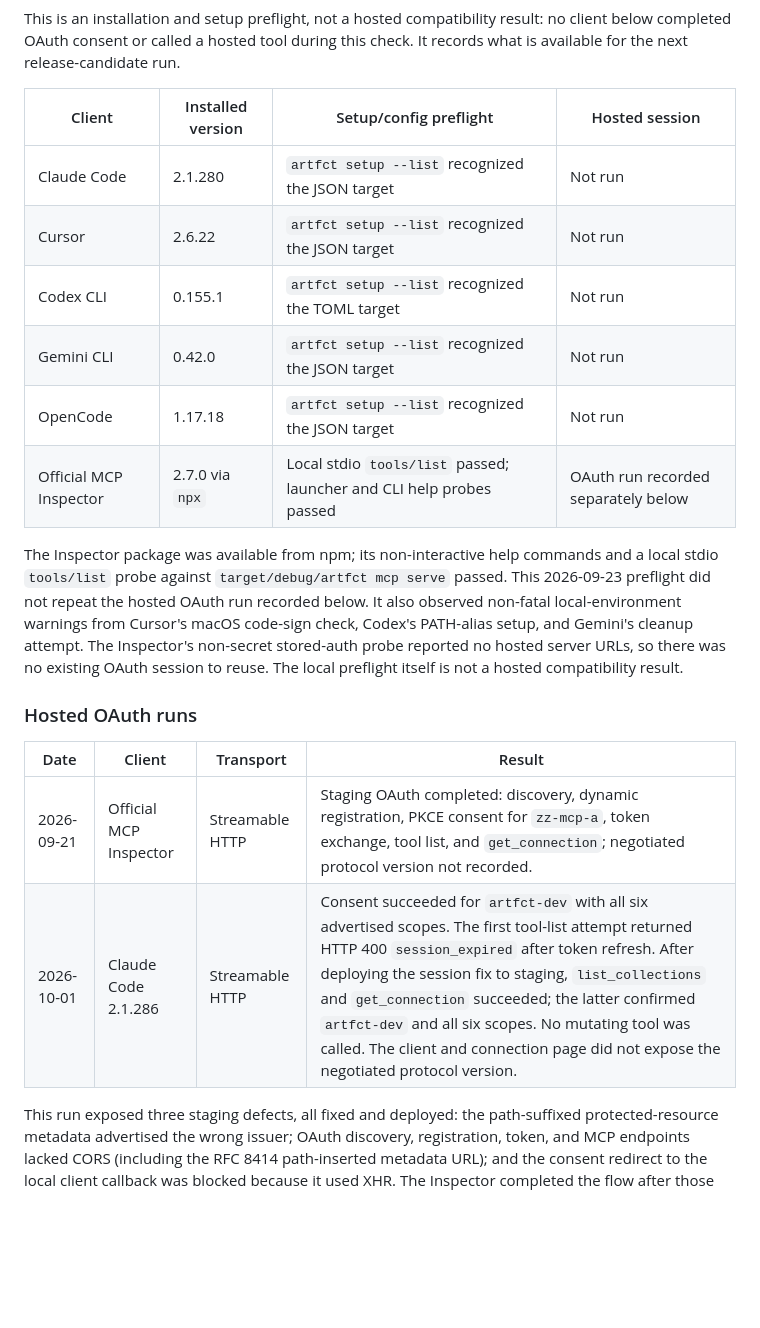
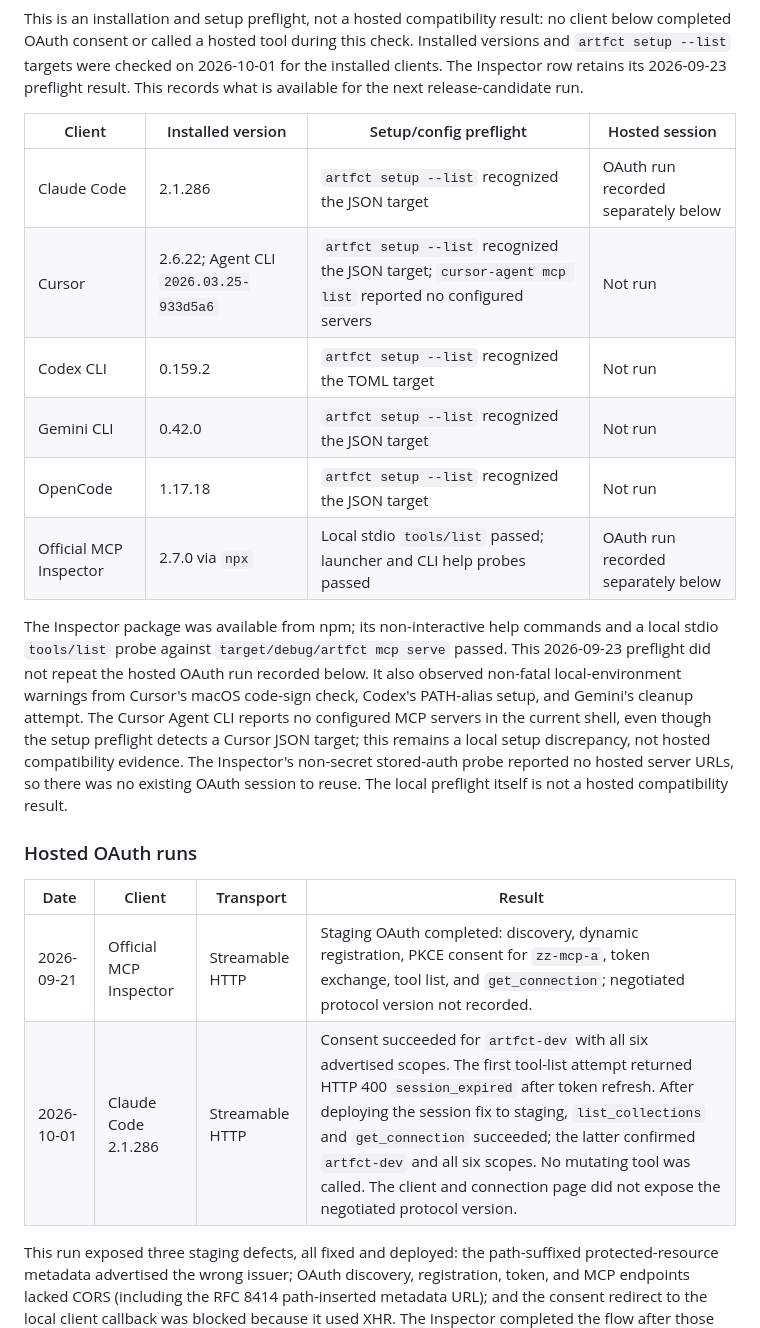
Before and after one commit to rubybear-lgtm/artfct, a Markdown page: docs/mcp-cli-runbook.md, the part around one of its changes. Drawn GitHub-style; blank space fills up the shorter version.

Commit message:
Docs: refresh MCP client preflight inventory

```diff
--- a/docs/mcp-cli-runbook.md
+++ b/docs/mcp-cli-runbook.md
@@ -493,32 +493,38 @@ stays a source of truth rather than a claim.
 
 This is an installation and setup preflight, not a hosted compatibility result:
 no client below completed OAuth consent or called a hosted tool during this
-check. It records what is available for the next release-candidate run.
+check. Installed versions and `artfct setup --list` targets were checked on
+2026-10-01 for the installed clients. The Inspector row retains its
+2026-09-23 preflight result. This records what is available for the next
+release-candidate run.
 
-| Client                 | Installed version | Setup/config preflight                                               | Hosted session       |
-| ---------------------- | ----------------- | -------------------------------------------------------------------- | -------------------- |
-| Claude Code            | 2.1.280           | `artfct setup --list` recognized the JSON target                     | Not run              |
-| Cursor                 | 2.6.22            | `artfct setup --list` recognized the JSON target                     | Not run              |
-| Codex CLI              | 0.155.1           | `artfct setup --list` recognized the TOML target                     | Not run              |
-| Gemini CLI             | 0.42.0            | `artfct setup --list` recognized the JSON target                     | Not run              |
-| OpenCode               | 1.17.18           | `artfct setup --list` recognized the JSON target                     | Not run              |
-| Official MCP Inspector | 2.7.0 via `npx`   | Local stdio `tools/list` passed; launcher and CLI help probes passed | OAuth run recorded separately below |
+| Client                 | Installed version                      | Setup/config preflight                                                                                   | Hosted session                      |
+| ---------------------- | -------------------------------------- | -------------------------------------------------------------------------------------------------------- | ----------------------------------- |
+| Claude Code            | 2.1.286                                | `artfct setup --list` recognized the JSON target                                                         | OAuth run recorded separately below |
+| Cursor                 | 2.6.22; Agent CLI `2026.03.25-933d5a6` | `artfct setup --list` recognized the JSON target; `cursor-agent mcp list` reported no configured servers | Not run                             |
+| Codex CLI              | 0.159.2                                | `artfct setup --list` recognized the TOML target                                                         | Not run                             |
+| Gemini CLI             | 0.42.0                                 | `artfct setup --list` recognized the JSON target                                                         | Not run                             |
+| OpenCode               | 1.17.18                                | `artfct setup --list` recognized the JSON target                                                         | Not run                             |
+| Official MCP Inspector | 2.7.0 via `npx`                        | Local stdio `tools/list` passed; launcher and CLI help probes passed                                     | OAuth run recorded separately below |
 
 The Inspector package was available from npm; its non-interactive help commands
 and a local stdio `tools/list` probe against `target/debug/artfct mcp serve`
 passed. This 2026-09-23 preflight did not repeat the hosted OAuth run recorded
 below. It also observed non-fatal local-environment warnings from Cursor's
 macOS code-sign check, Codex's PATH-alias setup, and Gemini's cleanup attempt.
+The Cursor Agent CLI reports no configured MCP servers in the current shell,
+even though the setup preflight detects a Cursor JSON target; this remains a
+local setup discrepancy, not hosted compatibility evidence.
 The Inspector's non-secret stored-auth probe reported no hosted server URLs,
 so there was no existing OAuth session to reuse. The local preflight itself is
 not a hosted compatibility result.
 
 ### Hosted OAuth runs
 
-| Date       | Client                 | Transport        | Result |
-| ---------- | ---------------------- | ---------------- | ------ |
-| 2026-09-21 | Official MCP Inspector | Streamable HTTP  | Staging OAuth completed: discovery, dynamic registration, PKCE consent for `zz-mcp-a`, token exchange, tool list, and `get_connection`; negotiated protocol version not recorded. |
-| 2026-10-01 | Claude Code 2.1.286    | Streamable HTTP  | Consent succeeded for `artfct-dev` with all six advertised scopes. The first tool-list attempt returned HTTP 400 `session_expired` after token refresh. After deploying the session fix to staging, `list_collections` and `get_connection` succeeded; the latter confirmed `artfct-dev` and all six scopes. No mutating tool was called. The client and connection page did not expose the negotiated protocol version. |
+| Date       | Client                 | Transport       | Result                                                                                                                                                                                                                                                                                                                                                                                                                   |
+| ---------- | ---------------------- | --------------- | ------------------------------------------------------------------------------------------------------------------------------------------------------------------------------------------------------------------------------------------------------------------------------------------------------------------------------------------------------------------------------------------------------------------------ |
+| 2026-09-21 | Official MCP Inspector | Streamable HTTP | Staging OAuth completed: discovery, dynamic registration, PKCE consent for `zz-mcp-a`, token exchange, tool list, and `get_connection`; negotiated protocol version not recorded.                                                                                                                                                                                                                                        |
+| 2026-10-01 | Claude Code 2.1.286    | Streamable HTTP | Consent succeeded for `artfct-dev` with all six advertised scopes. The first tool-list attempt returned HTTP 400 `session_expired` after token refresh. After deploying the session fix to staging, `list_collections` and `get_connection` succeeded; the latter confirmed `artfct-dev` and all six scopes. No mutating tool was called. The client and connection page did not expose the negotiated protocol version. |
 
 This run exposed three staging defects, all fixed and deployed: the
 path-suffixed protected-resource metadata advertised the wrong issuer; OAuth
```
Also changed, not shown: other parts of docs/mcp-cli-runbook.md (+1 -1 lines).
